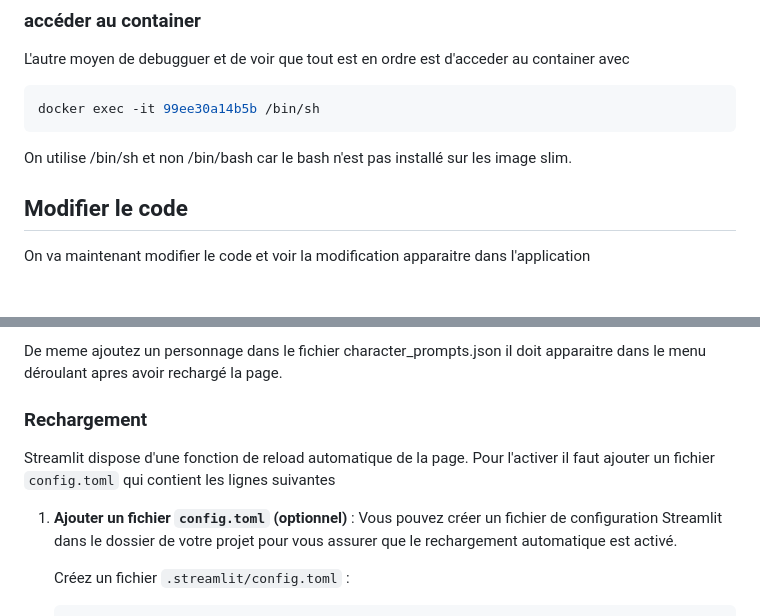
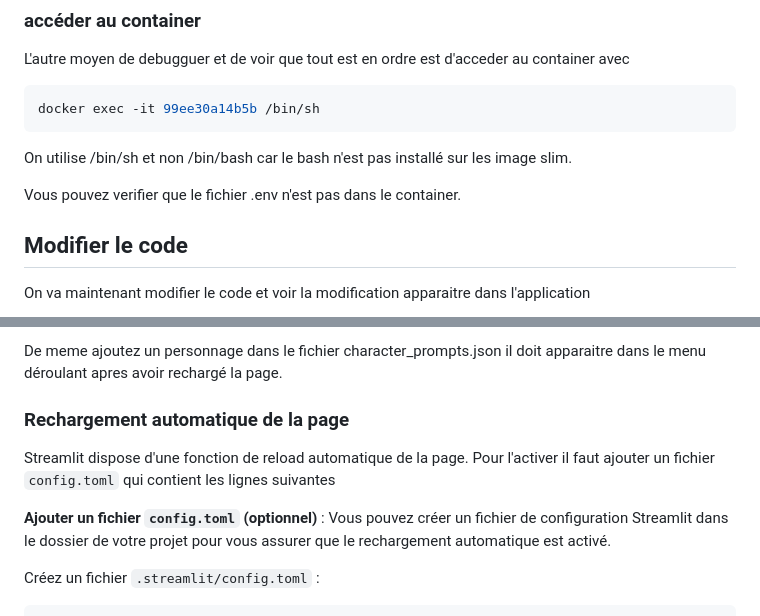
Before and after one commit to SkatAI/ynov-docker, a Markdown page: docs/04/S04.03.questions-app.md, 2 parts joined by grey strips. Rendered like a GitHub page; blank space fills up the shorter version.

Commit message:
Questions app

```diff
--- a/docs/04/S04.03.questions-app.md
+++ b/docs/04/S04.03.questions-app.md
@@ -195,6 +195,8 @@ docker exec -it 99ee30a14b5b /bin/sh
 
 On utilise /bin/sh et non /bin/bash car le bash n'est pas installé sur les image slim.
 
+Vous pouvez verifier que le fichier .env n'est pas dans le container.
+
 ## Modifier le code
 
 On va maintenant modifier le code et voir la modification apparaitre dans l'application
@@ -215,11 +217,11 @@ pour verifier que tout fonctionne, allez dans le fichier app.py et modifiez le c
 
 De meme ajoutez un personnage dans le fichier character_prompts.json il doit apparaitre dans le menu déroulant apres avoir rechargé la page.
 
-### Rechargement
+### Rechargement automatique de la page
 
 Streamlit dispose d'une fonction de reload automatique de la page. Pour l'activer il faut ajouter un fichier `config.toml` qui contient les lignes suivantes
 
-1. **Ajouter un fichier `config.toml` (optionnel)** : Vous pouvez créer un fichier de configuration Streamlit dans le dossier de votre projet pour vous assurer que le rechargement automatique est activé.
+**Ajouter un fichier `config.toml` (optionnel)** : Vous pouvez créer un fichier de configuration Streamlit dans le dossier de votre projet pour vous assurer que le rechargement automatique est activé.
 
    Créez un fichier `.streamlit/config.toml` :
 
```
